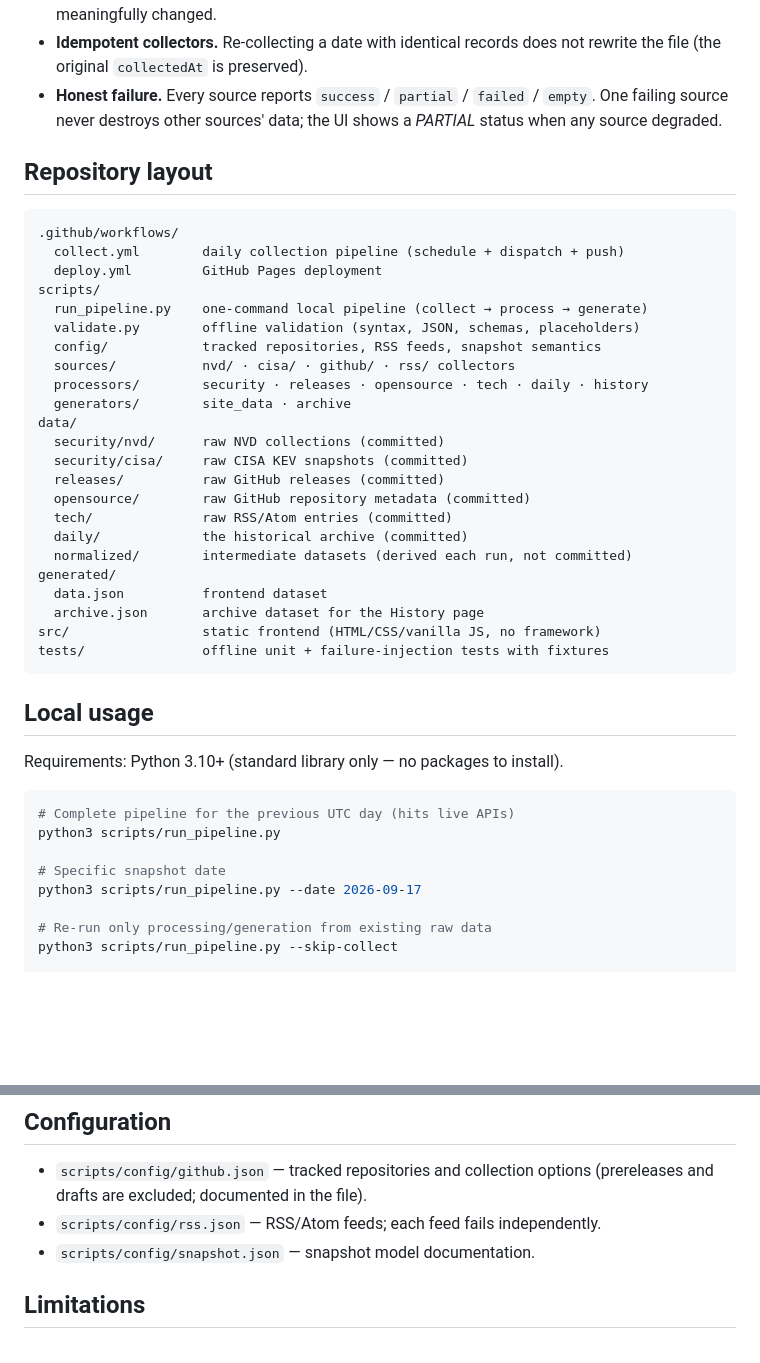
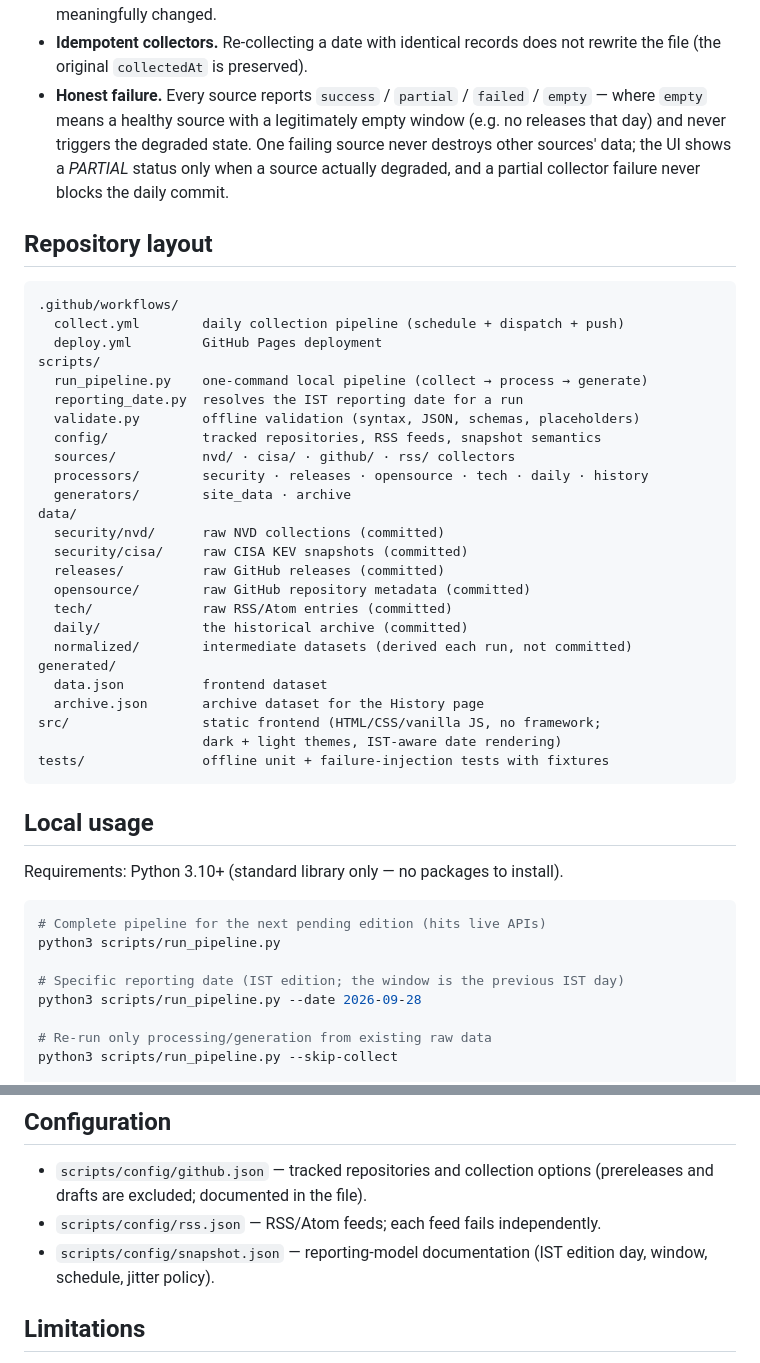
Before and after one commit to singhtanishq/TechPulse, a Markdown page: README.md, 2 parts joined by grey strips. Rendered like a GitHub page; blank space fills up the shorter version.

````diff
--- a/README.md
+++ b/README.md
@@ -76,8 +96,11 @@ is stored as short excerpts with links — never full articles.
 - **Idempotent collectors.** Re-collecting a date with identical records does
   not rewrite the file (the original `collectedAt` is preserved).
 - **Honest failure.** Every source reports `success` / `partial` / `failed` /
-  `empty`. One failing source never destroys other sources' data; the UI
-  shows a *PARTIAL* status when any source degraded.
+  `empty` — where `empty` means a healthy source with a legitimately empty
+  window (e.g. no releases that day) and never triggers the degraded state.
+  One failing source never destroys other sources' data; the UI shows a
+  *PARTIAL* status only when a source actually degraded, and a partial
+  collector failure never blocks the daily commit.
 
 ## Repository layout
 
@@ -87,6 +110,7 @@ is stored as short excerpts with links — never full articles.
   deploy.yml         GitHub Pages deployment
 scripts/
   run_pipeline.py    one-command local pipeline (collect → process → generate)
+  reporting_date.py  resolves the IST reporting date for a run
   validate.py        offline validation (syntax, JSON, schemas, placeholders)
   config/            tracked repositories, RSS feeds, snapshot semantics
   sources/           nvd/ · cisa/ · github/ · rss/ collectors
@@ -103,7 +127,8 @@ data/
 generated/
   data.json          frontend dataset
   archive.json       archive dataset for the History page
-src/                 static frontend (HTML/CSS/vanilla JS, no framework)
+src/                 static frontend (HTML/CSS/vanilla JS, no framework;
+                     dark + light themes, IST-aware date rendering)
 tests/               offline unit + failure-injection tests with fixtures
 ```
 
@@ -112,11 +137,11 @@ tests/               offline unit + failure-injection tests with fixtures
 Requirements: Python 3.10+ (standard library only — no packages to install).
 
 ```bash
-# Complete pipeline for the previous UTC day (hits live APIs)
+# Complete pipeline for the next pending edition (hits live APIs)
 python3 scripts/run_pipeline.py
 
-# Specific snapshot date
-python3 scripts/run_pipeline.py --date 2026-09-17
+# Specific reporting date (IST edition; the window is the previous IST day)
+python3 scripts/run_pipeline.py --date 2026-09-28
 
 # Re-run only processing/generation from existing raw data
 python3 scripts/run_pipeline.py --skip-collect
@@ -178,7 +205,8 @@ successful Collect run.
 - `scripts/config/github.json` — tracked repositories and collection options
   (prereleases and drafts are excluded; documented in the file).
 - `scripts/config/rss.json` — RSS/Atom feeds; each feed fails independently.
-- `scripts/config/snapshot.json` — snapshot model documentation.
+- `scripts/config/snapshot.json` — reporting-model documentation
+  (IST edition day, window, schedule, jitter policy).
 
 ## Limitations
 
````
Also changed, not shown: other parts of README.md (+41 -19 lines).
